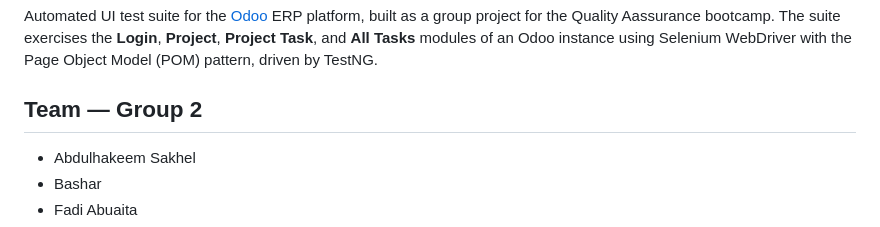
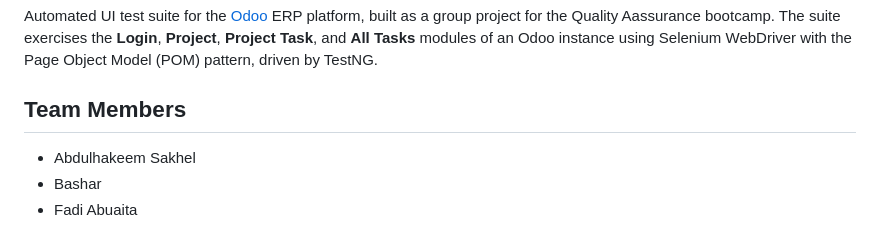
Before and after one commit to Abdulhakeem-sakhel/odoo_automation_project, a Markdown page: README.md, the part around the change. Rendered like a GitHub page.

```diff
--- a/README.md
+++ b/README.md
@@ -2,7 +2,7 @@
 
 Automated UI test suite for the [Odoo](https://www.odoo.com/) ERP platform, built as a group project for the Quality Aassurance bootcamp. The suite exercises the **Login**, **Project**, **Project Task**, and **All Tasks** modules of an Odoo instance using Selenium WebDriver with the Page Object Model (POM) pattern, driven by TestNG.
 
-## Team — Group 2
+## Team Members
 
 - Abdulhakeem Sakhel
 - Bashar
```
